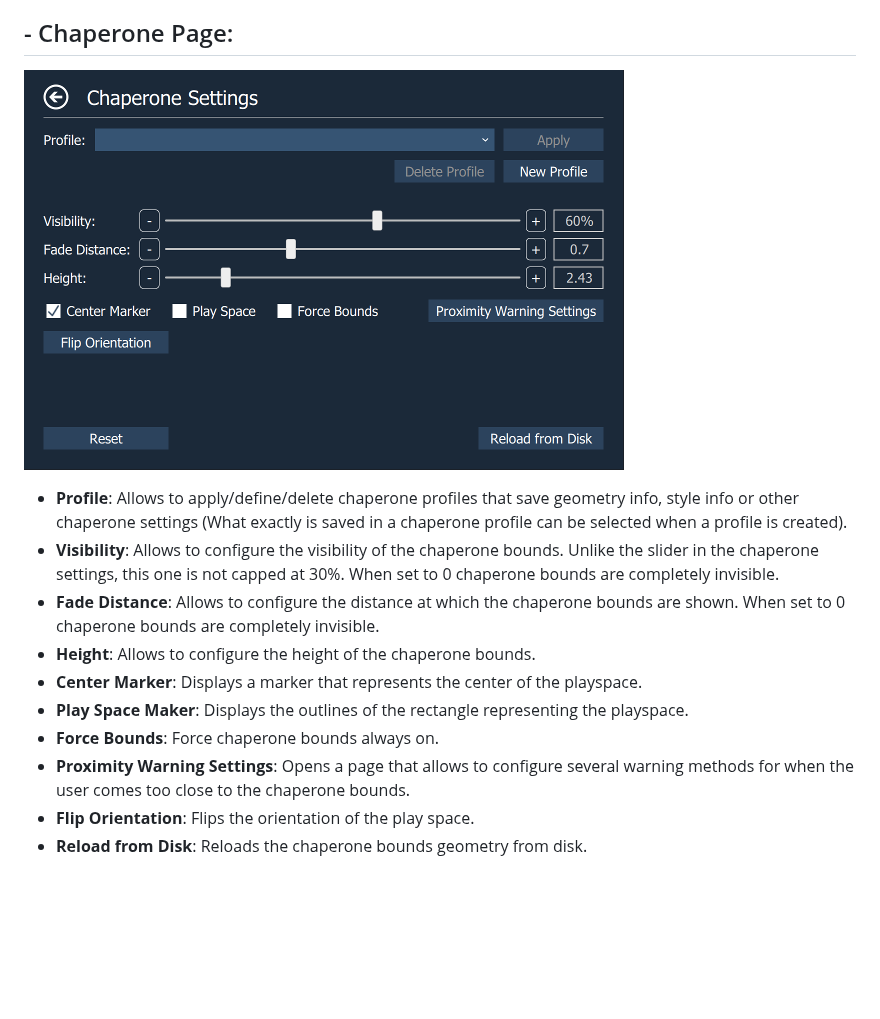
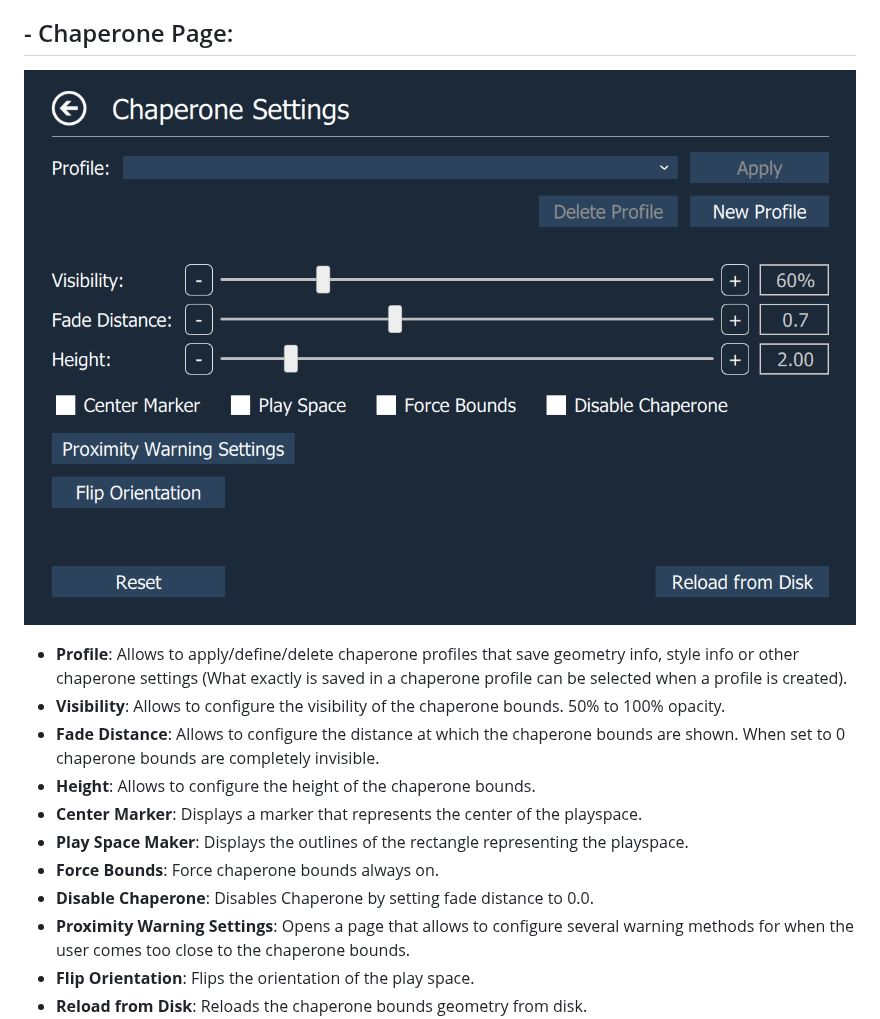
Before and after one commit to OpenVR-Advanced-Settings/OpenVR-AdvancedSettings, a Markdown page: Readme.md, the part around the change. GitHub-like rendering; pictures changed too: docs/screenshots/ChaperonePage.png; blank space fills up the shorter version.

```diff
--- a/Readme.md
+++ b/Readme.md
@@ -147,12 +147,13 @@ These version are not stable and this should be considered for advanced users on
 ![Chaperone Page](docs/screenshots/ChaperonePage.png)
 
 - **Profile**: Allows to apply/define/delete chaperone profiles that save geometry info, style info or other chaperone settings (What exactly is saved in a chaperone profile can be selected when a profile is created).
-- **Visibility**: Allows to configure the visibility of the chaperone bounds. Unlike the slider in the chaperone settings, this one is not capped at 30%. When set to 0 chaperone bounds are completely invisible.
+- **Visibility**: Allows to configure the visibility of the chaperone bounds. 50% to 100% opacity.
 - **Fade Distance**: Allows to configure the distance at which the chaperone bounds are shown. When set to 0 chaperone bounds are completely invisible.
 - **Height**: Allows to configure the height of the chaperone bounds.
 - **Center Marker**: Displays a marker that represents the center of the playspace.
 - **Play Space Maker**: Displays the outlines of the rectangle representing the playspace.
 - **Force Bounds**: Force chaperone bounds always on.
+- **Disable Chaperone**: Disables Chaperone by setting fade distance to 0.0.
 - **Proximity Warning Settings**: Opens a page that allows to configure several warning methods for when the user comes too close to the chaperone bounds.
 - **Flip Orientation**: Flips the orientation of the play space.
 - **Reload from Disk**: Reloads the chaperone bounds geometry from disk.
```
Also changed, not shown: 12 other files.
